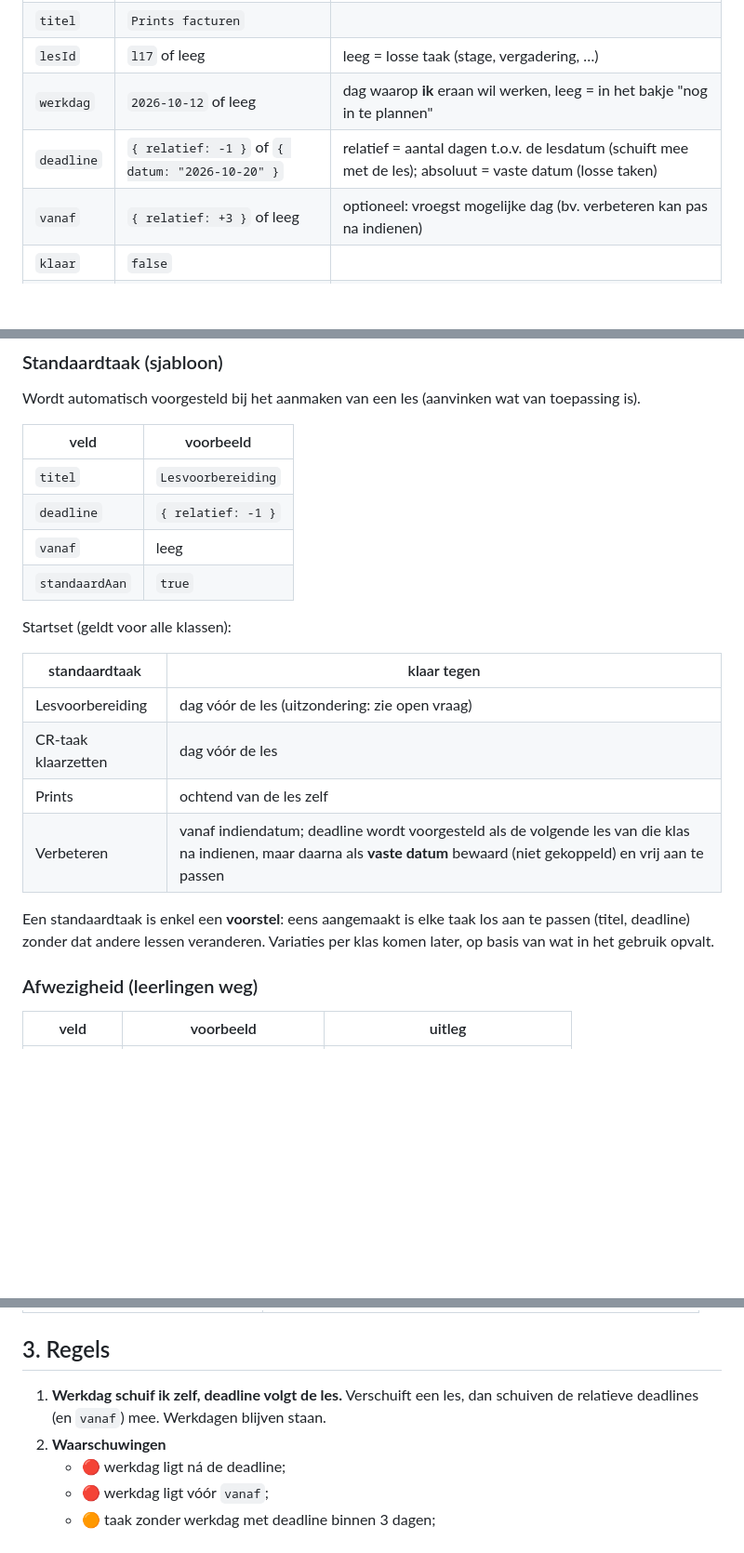
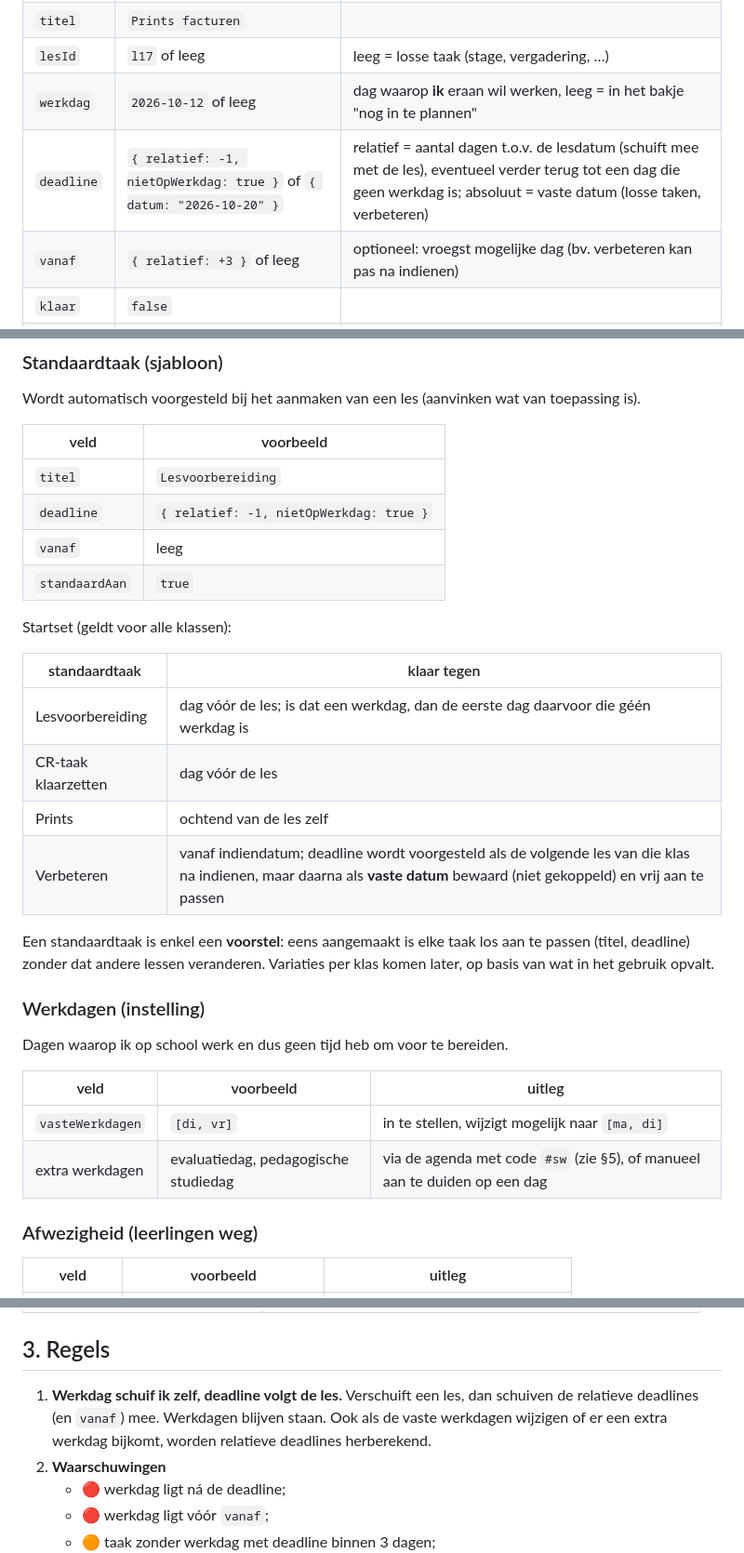
Before and after one commit to celinetytgadt/saga, a Markdown page: docs/ONTWERP.md, 3 parts joined by grey strips. Shown at 93% size. Drawn GitHub-style; blank space fills up the shorter version.

```diff
--- a/docs/ONTWERP.md
+++ b/docs/ONTWERP.md
@@ -39,7 +41,7 @@ Eén gebruiker. Werkt op gsm en computer, met dezelfde gegevens.
 | `titel` | `Prints facturen` | |
 | `lesId` | `l17` of leeg | leeg = losse taak (stage, vergadering, …) |
 | `werkdag` | `2026-10-12` of leeg | dag waarop **ik** eraan wil werken, leeg = in het bakje "nog in te plannen" |
-| `deadline` | `{ relatief: -1 }` of `{ datum: "2026-10-20" }` | relatief = aantal dagen t.o.v. de lesdatum (schuift mee met de les); absoluut = vaste datum (losse taken) |
+| `deadline` | `{ relatief: -1, nietOpWerkdag: true }` of `{ datum: "2026-10-20" }` | relatief = aantal dagen t.o.v. de lesdatum (schuift mee met de les), eventueel verder terug tot een dag die geen werkdag is; absoluut = vaste datum (losse taken, verbeteren) |
 | `vanaf` | `{ relatief: +3 }` of leeg | optioneel: vroegst mogelijke dag (bv. verbeteren kan pas na indienen) |
 | `klaar` | `false` | |
 | `notitie` | | vrije tekst |
@@ -50,7 +52,7 @@ Wordt automatisch voorgesteld bij het aanmaken van een les (aanvinken wat van to
 | veld | voorbeeld |
 |---|---|
 | `titel` | `Lesvoorbereiding` |
-| `deadline` | `{ relatief: -1 }` |
+| `deadline` | `{ relatief: -1, nietOpWerkdag: true }` |
 | `vanaf` | leeg |
 | `standaardAan` | `true` |
 
@@ -58,12 +60,20 @@ Startset (geldt voor alle klassen):
 
 | standaardtaak | klaar tegen |
 |---|---|
-| Lesvoorbereiding | dag vóór de les (uitzondering: zie open vraag) |
+| Lesvoorbereiding | dag vóór de les; is dat een werkdag, dan de eerste dag daarvoor die géén werkdag is |
 | CR-taak klaarzetten | dag vóór de les |
 | Prints | ochtend van de les zelf |
 | Verbeteren | vanaf indiendatum; deadline wordt voorgesteld als de volgende les van die klas na indienen, maar daarna als **vaste datum** bewaard (niet gekoppeld) en vrij aan te passen |
 
 Een standaardtaak is enkel een **voorstel**: eens aangemaakt is elke taak los aan te passen (titel, deadline) zonder dat andere lessen veranderen. Variaties per klas komen later, op basis van wat in het gebruik opvalt.
+
+### Werkdagen (instelling)
+Dagen waarop ik op school werk en dus geen tijd heb om voor te bereiden.
+
+| veld | voorbeeld | uitleg |
+|---|---|---|
+| `vasteWerkdagen` | `[di, vr]` | in te stellen, wijzigt mogelijk naar `[ma, di]` |
+| extra werkdagen | evaluatiedag, pedagogische studiedag | via de agenda met code `#sw` (zie §5), of manueel aan te duiden op een dag |
 
 ### Afwezigheid (leerlingen weg)
 | veld | voorbeeld | uitleg |
@@ -79,7 +89,7 @@ Een standaardtaak is enkel een **voorstel**: eens aangemaakt is elke taak los aa
 
 ## 3. Regels
 
-1. **Werkdag schuif ik zelf, deadline volgt de les.** Verschuift een les, dan schuiven de relatieve deadlines (en `vanaf`) mee. Werkdagen blijven staan.
+1. **Werkdag schuif ik zelf, deadline volgt de les.** Verschuift een les, dan schuiven de relatieve deadlines (en `vanaf`) mee. Werkdagen blijven staan. Ook als de vaste werkdagen wijzigen of er een extra werkdag bijkomt, worden relatieve deadlines herberekend.
 2. **Waarschuwingen**
    - 🔴 werkdag ligt ná de deadline;
    - 🔴 werkdag ligt vóór `vanaf`;
```
Also changed, not shown: other parts of docs/ONTWERP.md (+17 -13 lines).
